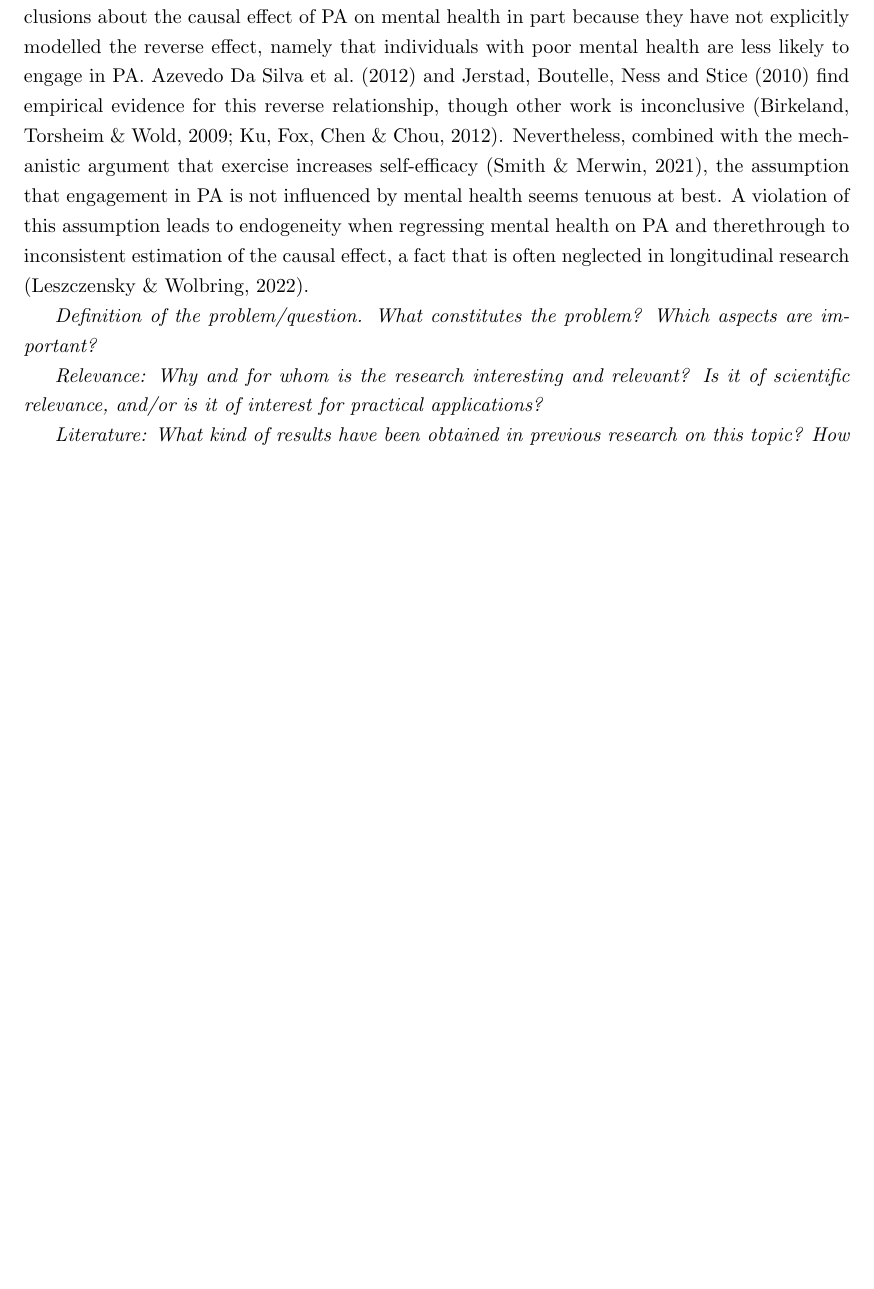
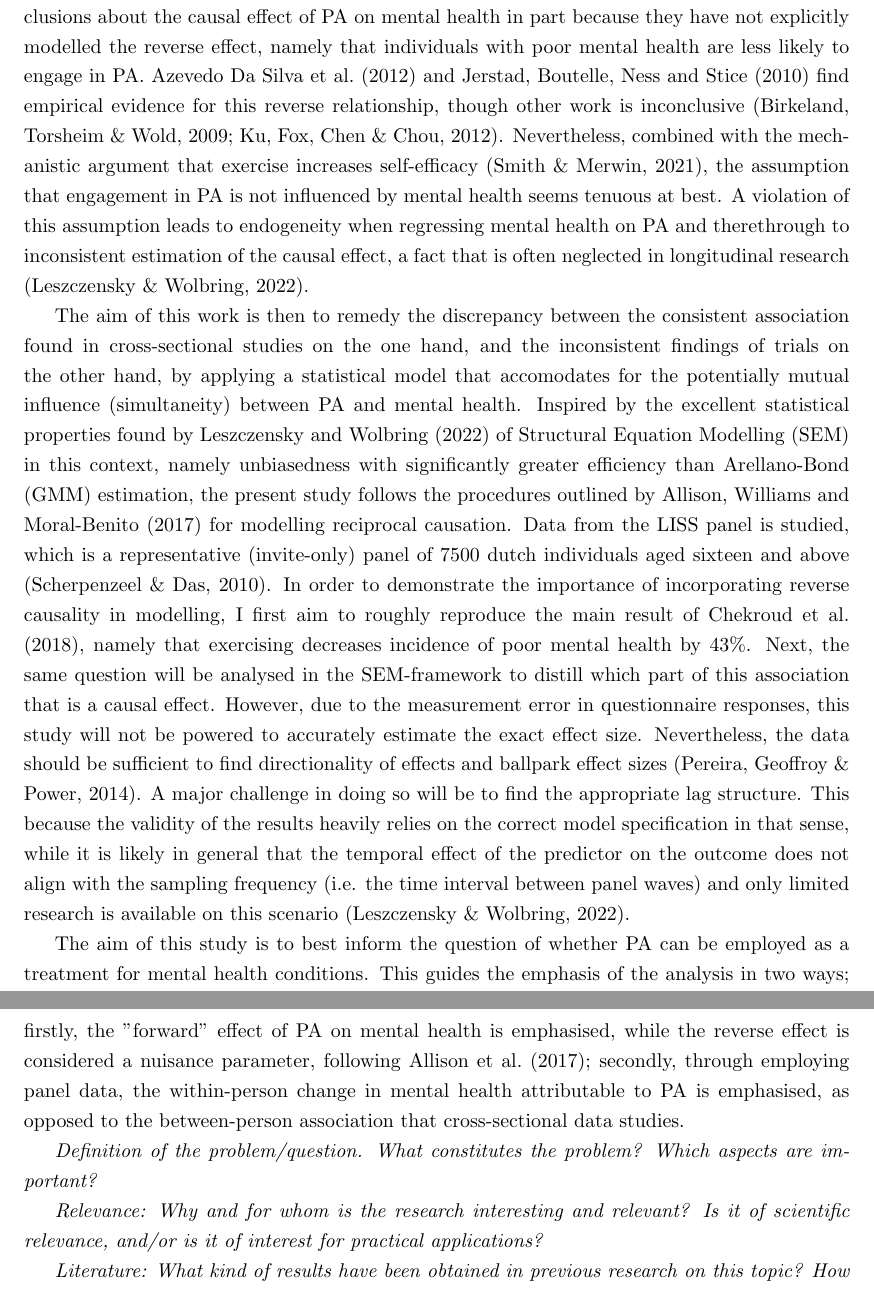
Before and after one commit to Encephala/econometrics-master-thesis, a LaTeX document (report/proposal/main.tex): part of page 2 of 3 before the commit and two parts of pages 2 and 3 of 5 after it, the two joined at a grey line, cut so that both start at the same text, the shorter picture padded with empty space. Compiled offline with pdfLaTeX.

Commit message:
report: Finish majority of proposal

```diff
--- a/report/proposal/main.tex
+++ b/report/proposal/main.tex
@@ -67,17 +69,33 @@ not influenced by mental health seems tenuous at best.
 A violation of this assumption leads to endogeneity when regressing mental health on PA and therethrough to
 inconsistent estimation of the causal effect, a fact that is often neglected in longitudinal research \cite{leszczensky2022deal}.
 
-% for instance chekroud(?)
-% (also mention their numbers? contrast to numbers in RCT?)
+The aim of this work is then to remedy the discrepancy between the consistent association found in cross-sectional studies
+on the one hand, and the inconsistent findings of trials on the other hand, by applying a statistical model that accomodates
+for the potentially mutual influence (simultaneity) between PA and mental health. Inspired by the excellent statistical
+properties found by \citeA{leszczensky2022deal} of Structural Equation Modelling (SEM) in this context, namely
+unbiasedness with significantly greater efficiency than Arellano-Bond (GMM) estimation, the present study
+follows the procedures outlined by \citeA{allison2017maximum} for modelling reciprocal causation.
+Data from the LISS panel is studied, which is a representative (invite-only) panel of $7500$ dutch individuals
+aged sixteen and above \cite{scherpenzeel2010liss}.
+In order to demonstrate the importance of incorporating reverse causality in modelling, I first aim to roughly reproduce
+the main result of \citeA{chekroud2018association}, namely that exercising decreases incidence of poor mental health by
+$43\%$.
+Next, the same question will be analysed in the SEM-framework to distill which part of this association that is a causal effect.
+However, due to the measurement error in questionnaire responses, this study will not be powered to accurately estimate
+the exact effect size. Nevertheless, the data should be sufficient to find directionality of effects and ballpark
+effect sizes \cite{pereira2014depressive}.
+A major challenge in doing so will be to find the appropriate lag structure. This because the validity of the results heavily
+relies on the correct model specification in that sense, while it is likely in general that the temporal effect
+of the predictor on the outcome does not align with the sampling frequency (i.e. the time interval between panel waves)
+and only limited research is available on this scenario \cite{leszczensky2022deal}.
 
-% remedy the discrepancy between (cross-sectional) observational studies and RCT
+The aim of this study is to best inform the question of whether PA can be employed as a treatment for mental health conditions.
+This guides the emphasis of the analysis in two ways;
+firstly, the "forward" effect of PA on mental health is emphasised, while the reverse effect is considered a nuisance parameter,
+following \citeA{allison2017maximum};
+secondly, through employing panel data, the within-person change in mental health attributable to PA is emphasised,
+as opposed to the between-person association that cross-sectional data studies.
 
-% replicate results of chekroud
-% then, use SEM to model simultaneity in LISS panel
-% to demonstrate failure (better word maybe xdd) of existing longitudinal studies
-% emphasis on within-person variation, to inform treatment decisions
-% and contribute to literature in finding directionality of effect as well as temporal nature
-% but panel so not very good for finding causal effect
 
 \textit{Definition of the problem/question. What constitutes the problem? Which aspects are important?}
 
```
Also changed, not shown: report/proposal/references.bib (+32 -0 lines), report/proposal/main.pdf, report/proposal/main.tex (2 more changed lines).
